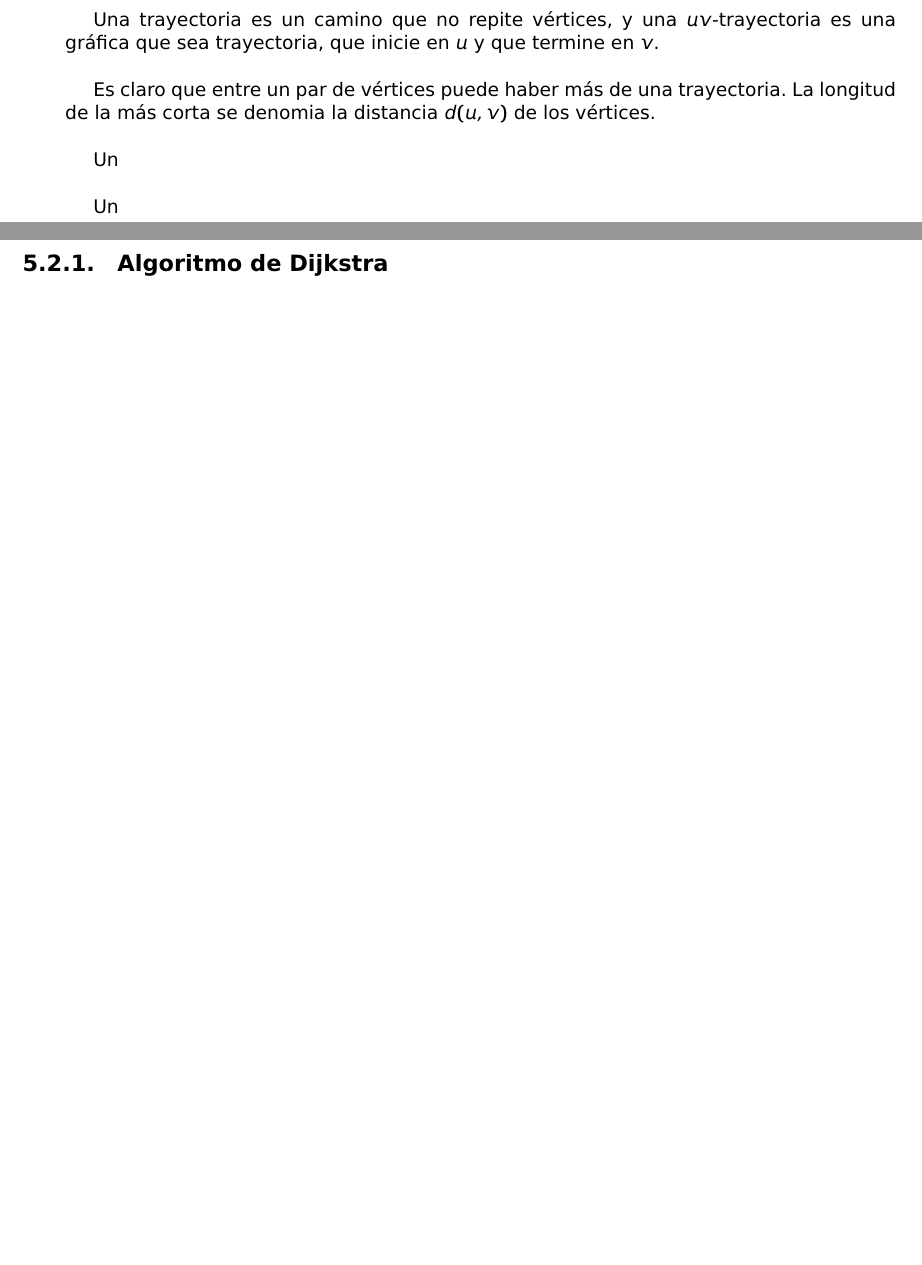
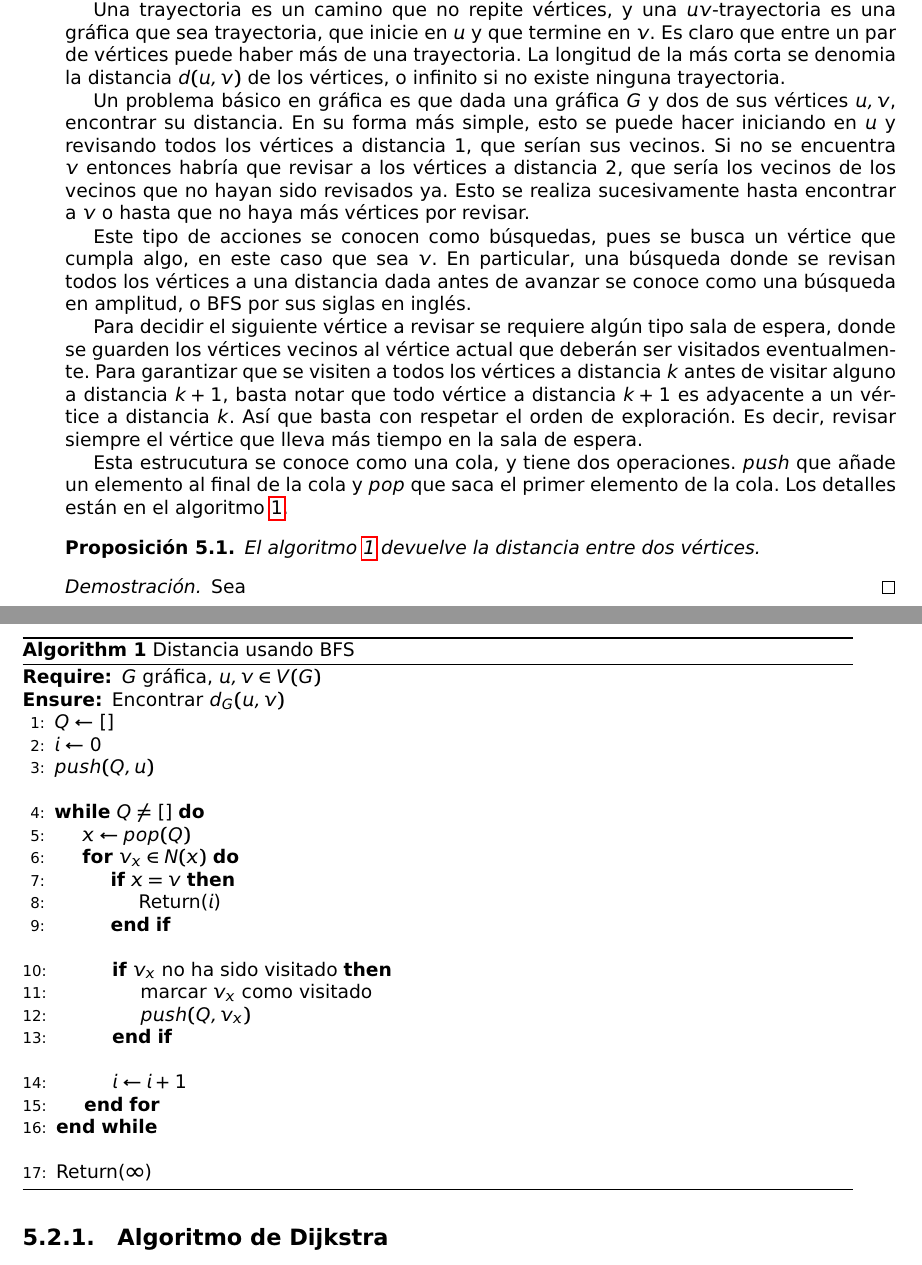
Before and after one commit to QuirozE/ss, a LaTeX thesis (_research/notes/tesis.tex, which reads _research/notes/capitulos/graficas.tex): two parts of pages 19 and 20 of 27, joined at a grey line, cut so that both start at the same text, the shorter picture padded with empty space. Compiled offline with pdfLaTeX.

Commit message:
Distance definition and BFS

```diff
--- a/_research/notes/capitulos/graficas.tex
+++ b/_research/notes/capitulos/graficas.tex
@@ -18,15 +18,73 @@ el orden. La~\index{longitud}longitud $l(p) = k$ del camino es la cantidad de
 arista que tiene.
 
 Una trayectoria es un camino que no repite vértices, y una $uv$-trayectoria es
-una gráfica que sea trayectoria, que inicie en $u$ y que termine en $v$.
+una gráfica que sea trayectoria, que inicie en $u$ y que termine en $v$. Es
+claro que entre un par de vértices puede haber más de una trayectoria. La
+longitud de la más corta se denomia la~\index{distancia}distancia $d(u, v)$ de
+los vértices, o infinito si no existe ninguna trayectoria.
 
-Es claro que entre un par de vértices puede haber más de una trayectoria. La
-longitud de la más corta se denomia la~\index{distancia}distancia $d(u, v)$ de
-los vértices.
+Un problema básico en gráfica es que dada una gráfica $G$ y dos de sus vértices
+$u, v$, encontrar su distancia. En su forma más simple, esto se puede hacer
+iniciando en $u$ y revisando todos los vértices a distancia 1, que serían sus
+vecinos. Si no se encuentra $v$ entonces habría que revisar a los vértices a
+distancia 2, que sería los vecinos de los vecinos que no hayan sido revisados
+ya. Esto se realiza sucesivamente hasta encontrar a $v$ o hasta que no haya más
+vértices por revisar.
 
-Un
+Este tipo de acciones se conocen como búsquedas, pues se busca un vértice que
+cumpla algo, en este caso que sea $v$. En particular, una búsqueda donde se
+revisan todos los vértices a una distancia dada antes de avanzar se conoce como
+una~\index{BFS}búsqueda en amplitud, o BFS por sus siglas en inglés.
 
-Un
+Para decidir el siguiente vértice a revisar se requiere algún tipo sala de
+espera, donde se guarden los vértices vecinos al vértice actual que deberán ser
+visitados eventualmente. Para garantizar que se visiten a todos los vértices a
+distancia $k$ antes de visitar alguno a distancia $k+1$, basta notar que todo
+vértice a distancia $k+1$ es adyacente a un vértice a distancia $k$. Así que
+basta con respetar el orden de exploración. Es decir, revisar siempre el vértice
+que lleva más tiempo en la sala de espera.
+
+Esta estrucutura se conoce como una cola, y tiene dos operaciones. $push$
+que añade un elemento al final de la cola y $pop$ que saca el primer
+elemento de la cola. Los detalles están en el algoritmo \ref{alg:bfs}.
+
+\begin{algorithm}
+  \caption{Distancia usando BFS}
+  \label{alg:bfs}
+  \begin{algorithmic}[1]
+    \Require{$G$ gráfica, $u, v \in V(G)$}
+    \Ensure{Encontrar $d_{G}(u, v)$}
+    \State{$Q \gets$ []}
+    \State{$i \gets$ 0}
+    \State{$push(Q, u)$}
+    \Statex
+    \While{$Q \ne$ []}
+    \State{$x \gets pop(Q)$}
+    \For{$v_{x} \in N(x)$}
+    \If{$x = v$}
+    \State \Call{Return}{$i$}
+    \EndIf
+    \Statex
+    \If{$v_{x}$ no ha sido visitado}
+    \State{marcar $v_{x}$ como visitado}
+    \State{$push(Q, v_{x})$}
+    \EndIf
+    \Statex
+    \State{$i \gets i + 1$}
+    \EndFor
+    \EndWhile
+    \Statex
+    \State \Call{Return}{$\infty$}
+  \end{algorithmic}
+\end{algorithm}
+
+\begin{proposition}
+  El algoritmo \ref{alg:bfs} devuelve la distancia entre dos vértices.
+\end{proposition}
+
+\begin{proof}
+  Sea
+\end{proof}
 
 %%%%%%%%%%%%%%%%%%%%%%%%%%%%%%%%%%%%%%%%%%%%%%%%%%%%%%%%%%%%%%%%%%%%%%%%%%%%%%%%
 \subsection{Algoritmo de Dijkstra}
--- a/_research/notes/tesis.tex
+++ b/_research/notes/tesis.tex
@@ -18,6 +18,13 @@
 
 % extra math notation
 \usepackage{amsmath}
+
+% extra proofs notation
+\usepackage{amsthm}
+
+% nice looking algorithms
+\usepackage{algorithm}
+\usepackage{algpseudocode}
 
 % all kind of links
 \usepackage{hyperref}
```
Also changed, not shown: _research/todo.md (+1 -0 lines).
